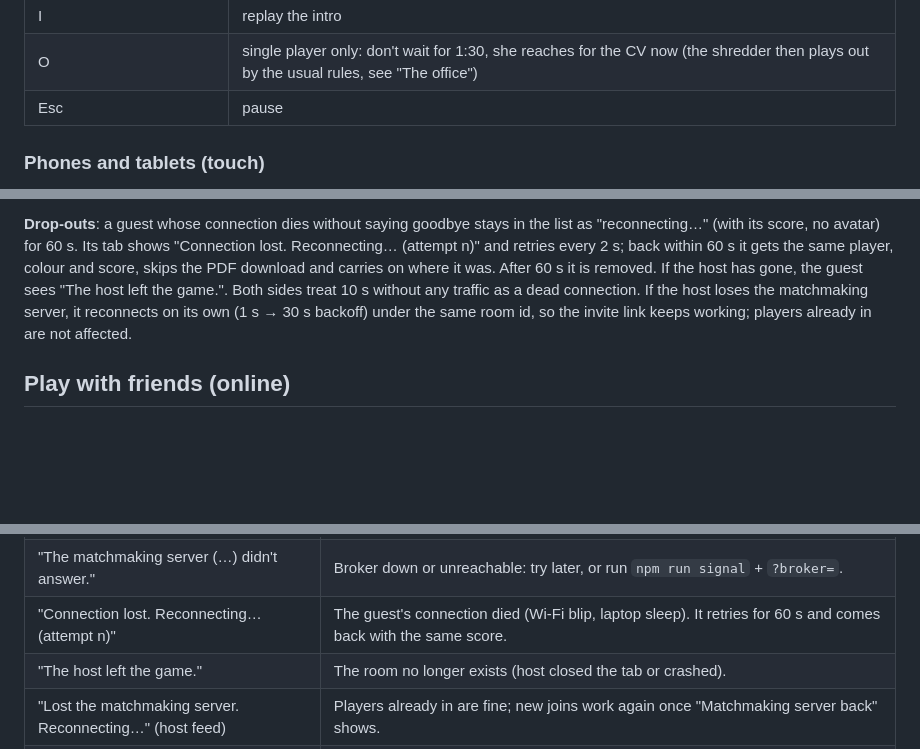
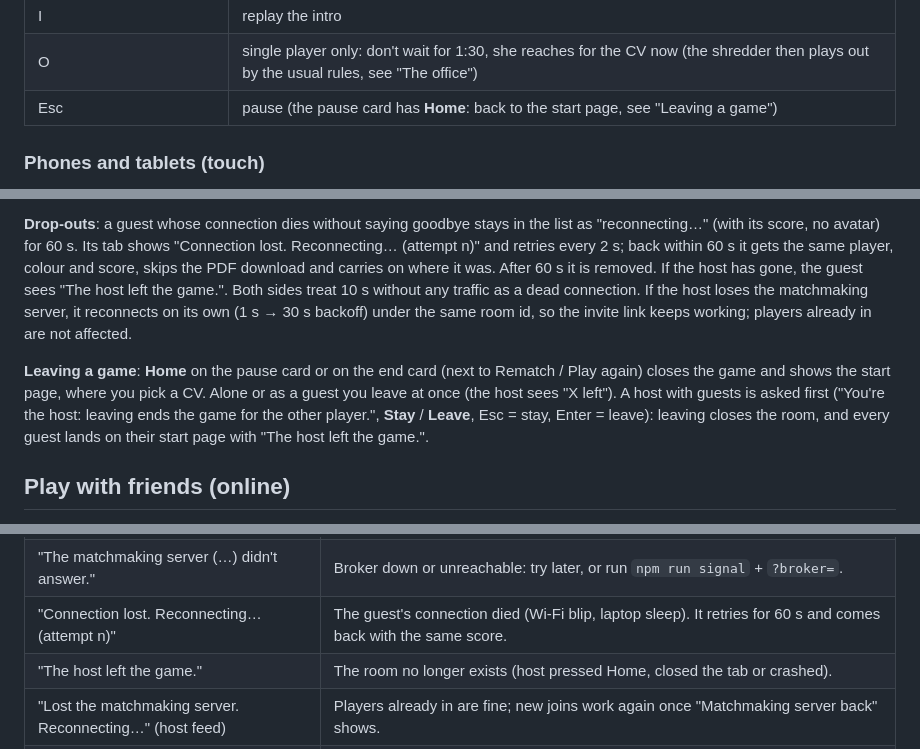
Before and after one commit to logicesecutor/playable_cv, a Markdown page: README.md, 3 parts joined by grey strips. GitHub-like rendering; blank space fills up the shorter version.

```diff
--- a/README.md
+++ b/README.md
@@ -41,7 +41,7 @@ REJECTED / FIRED! (static with `prefers-reduced-motion`). The "prototype · v0.5
 | M | mute |
 | I | replay the intro |
 | O | single player only: don't wait for 1:30, she reaches for the CV now (the shredder then plays out by the usual rules, see "The office") |
-| Esc | pause |
+| Esc | pause (the pause card has **Home**: back to the start page, see "Leaving a game") |
 
 ### Phones and tablets (touch)
 
@@ -161,6 +161,12 @@ guest sees "The host left the game.". Both sides treat 10 s without any traffic
 If the host loses the matchmaking server, it reconnects on its own (1 s → 30 s backoff) under the
 same room id, so the invite link keeps working; players already in are not affected.
 
+**Leaving a game**: **Home** on the pause card or on the end card (next to Rematch / Play again)
+closes the game and shows the start page, where you pick a CV. Alone or as a guest you leave at once
+(the host sees "X left"). A host with guests is asked first ("You're the host: leaving ends the game
+for the other player.", **Stay** / **Leave**, Esc = stay, Enter = leave): leaving closes the room, and
+every guest lands on their start page with "The host left the game.".
+
 ## Play with friends (online)
 
 The game is a static site: the GitHub Action in `.github/workflows/deploy-pages.yml` builds it and
@@ -270,7 +276,7 @@ lives in `src/config.js` → `net`.
 | "…couldn't connect, not even through the relay server." | A firewall blocks the relay too, or the free monthly 500 MB are used up. Try another network on one side. |
 | "The matchmaking server (…) didn't answer." | Broker down or unreachable: try later, or run `npm run signal` + `?broker=`. |
 | "Connection lost. Reconnecting… (attempt n)" | The guest's connection died (Wi-Fi blip, laptop sleep). It retries for 60 s and comes back with the same score. |
-| "The host left the game." | The room no longer exists (host closed the tab or crashed). |
+| "The host left the game." | The room no longer exists (host pressed Home, closed the tab or crashed). |
 | "Lost the matchmaking server. Reconnecting…" (host feed) | Players already in are fine; new joins work again once "Matchmaking server back" shows. |
 | "The download from the host stalled…" | No CV data for 20 s. The host's connection dropped: try the link again. (A slow download that keeps going never times out.) |
 | "Your browser built a different map…" | The guest's browser extracted a different number of pieces. Use the same browser as the host. |
```
Also changed, not shown: other parts of README.md (+2 -0 lines), PLAN.md (+11 -0 lines), docs/FRONT_PAGE.md (+3 -0 lines).
